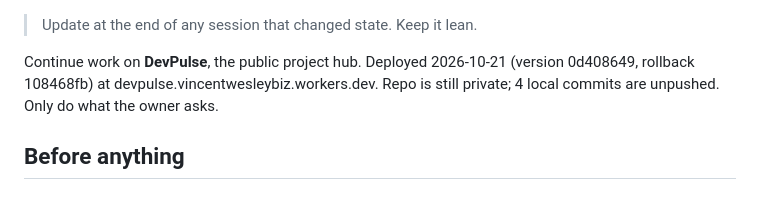
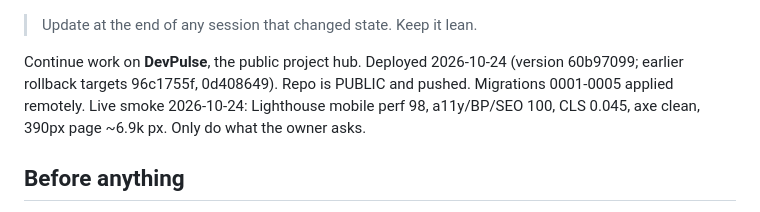
Before and after one commit to vincentwesley/devpulse, a Markdown page: docs/next-session.md, the part around the change. GitHub-like rendering.

Commit message:
docs: handoff after round-2 deploy
Co-Authored-By: Claude Sonnet 5.5 <noreply@anthropic.com>

```diff
--- a/docs/next-session.md
+++ b/docs/next-session.md
@@ -1,6 +1,6 @@
 > Update at the end of any session that changed state. Keep it lean.
 
-Continue work on **DevPulse**, the public project hub. Deployed 2026-10-21 (version 0d408649, rollback 108468fb) at devpulse.vincentwesleybiz.workers.dev. Repo is still private; 4 local commits are unpushed. Only do what the owner asks.
+Continue work on **DevPulse**, the public project hub. Deployed 2026-10-24 (version 60b97099; earlier rollback targets 96c1755f, 0d408649). Repo is PUBLIC and pushed. Migrations 0001-0005 applied remotely. Live smoke 2026-10-24: Lighthouse mobile perf 98, a11y/BP/SEO 100, CLS 0.045, axe clean, 390px page ~6.9k px. Only do what the owner asks.
 
 ## Before anything
 1. Work in the repo root. Read `docs/PLAN.md`.
```
